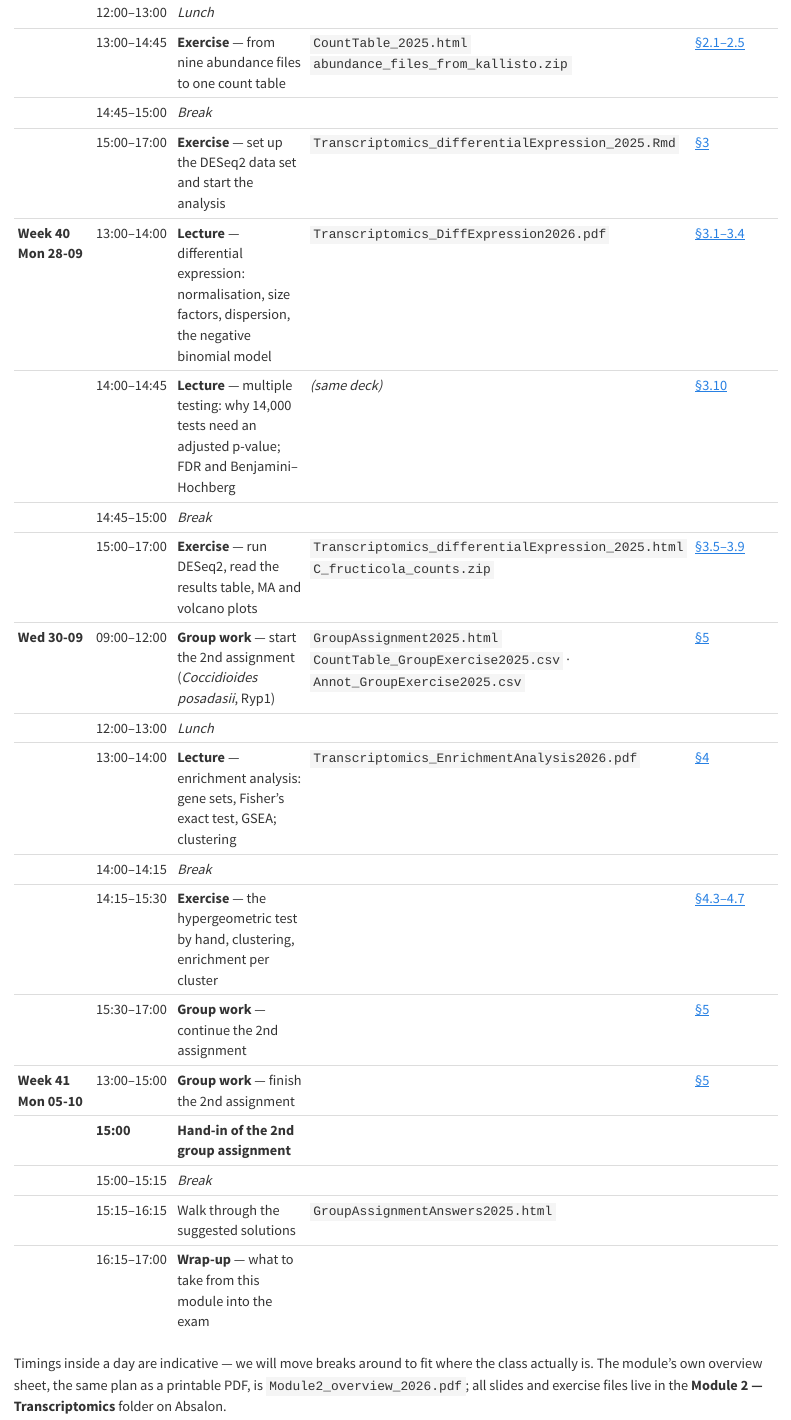
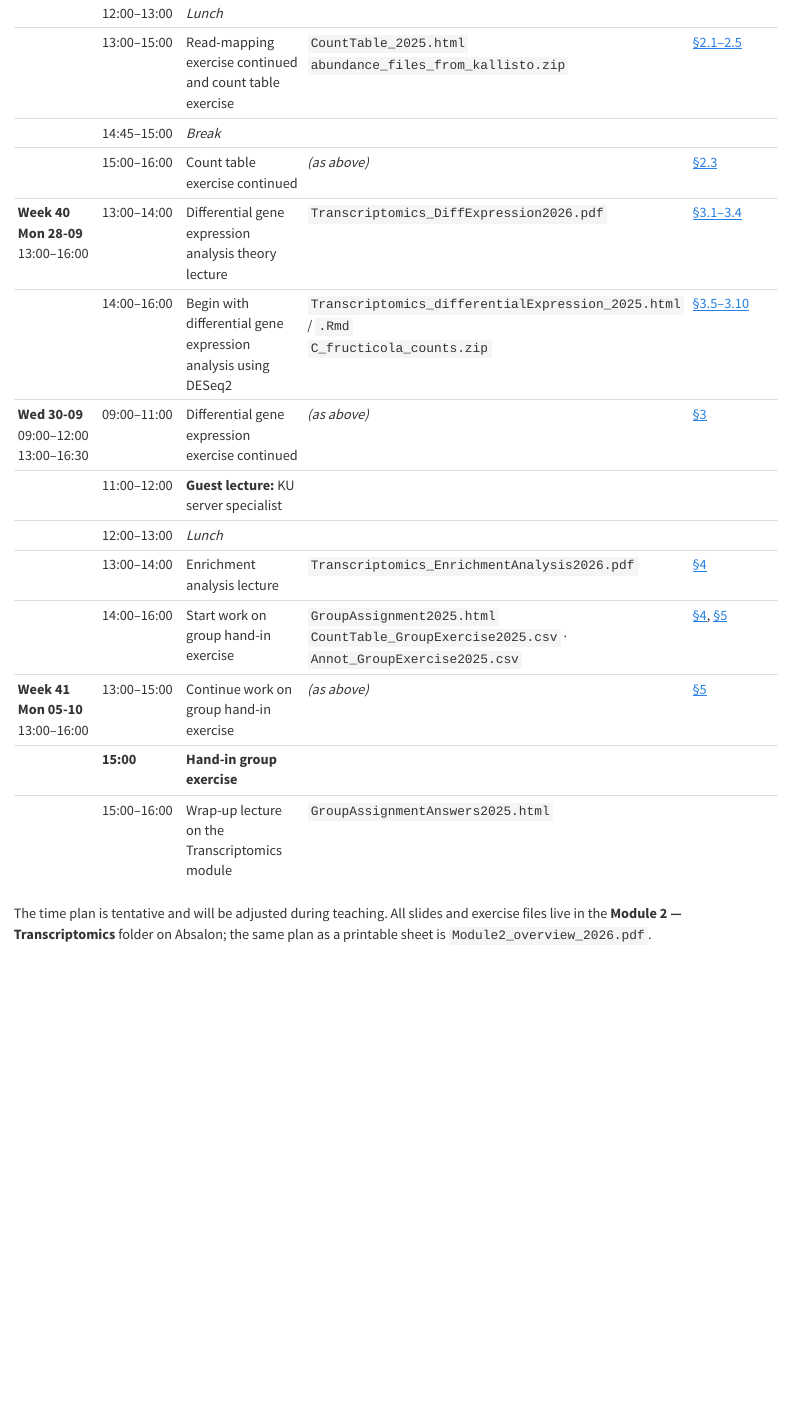
Before and after one commit to mutwil/bigdata-module2-transcriptomics, a Quarto document (index.qmd): the page in a window 1100 px wide, from 1780 px down before the commit and from 1290 px down after it, so that both start at the same text. Rendered offline with R 4.5, knitr and Pandoc in place of Quarto, with nearby package versions; drawn as R Markdown's standard HTML page in place of the format the file asks for.

Commit message:
Take the schedule timings from the module overview sheet
Replaces the block times I had estimated with the actual ones from
Module2_overview_2025.pdf: the 13:00-14:40 / 14:40-15:00 / 15:00-16:00
Monday pattern, the Wednesday 09:00-12:00 and 13:00-16:30 split, and the
guest lecture slot.

Co-Authored-By: Claude Fable 5 <noreply@anthropic.com>

```diff
--- a/index.qmd
+++ b/index.qmd
@@ -132,28 +128,22 @@ it before or alongside the class.
 | | 12:00–13:00 | *Lunch* | | |
-| | 13:00–14:45 | **Exercise** — from nine abundance files to one count table | `CountTable_2025.html`<br>`abundance_files_from_kallisto.zip` | [§2.1–2.5](#sec-mapping) |
+| | 13:00–15:00 | Read-mapping exercise continued and count table exercise | `CountTable_2025.html`<br>`abundance_files_from_kallisto.zip` | [§2.1–2.5](#sec-mapping) |
 | | 14:45–15:00 | *Break* | | |
-| | 15:00–17:00 | **Exercise** — set up the DESeq2 data set and start the analysis | `Transcriptomics_differentialExpression_2025.Rmd` | [§3](#sec-de) |
-| **Week 40**<br>**Mon 28-09** | 13:00–14:00 | **Lecture** — differential expression: normalisation, size factors, dispersion, the negative binomial model | `Transcriptomics_DiffExpression2026.pdf` | [§3.1–3.4](#sec-de) |
-| | 14:00–14:45 | **Lecture** — multiple testing: why 14,000 tests need an adjusted p-value; FDR and Benjamini–Hochberg | *(same deck)* | [§3.10](#sec-de) |
-| | 14:45–15:00 | *Break* | | |
-| | 15:00–17:00 | **Exercise** — run DESeq2, read the results table, MA and volcano plots | `Transcriptomics_differentialExpression_2025.html`<br>`C_fructicola_counts.zip` | [§3.5–3.9](#sec-de) |
-| **Wed 30-09** | 09:00–12:00 | **Group work** — start the 2nd assignment (*Coccidioides posadasii*, Ryp1) | `GroupAssignment2025.html`<br>`CountTable_GroupExercise2025.csv` · `Annot_GroupExercise2025.csv` | [§5](#sec-assignment) |
+| | 15:00–16:00 | Count table exercise continued | *(as above)* | [§2.3](#sec-mapping) |
+| **Week 40**<br>**Mon 28-09**<br>13:00–16:00 | 13:00–14:00 | Differential gene expression analysis theory lecture | `Transcriptomics_DiffExpression2026.pdf` | [§3.1–3.4](#sec-de) |
+| | 14:00–16:00 | Begin with differential gene expression analysis using DESeq2 | `Transcriptomics_differentialExpression_2025.html` / `.Rmd`<br>`C_fructicola_counts.zip` | [§3.5–3.10](#sec-de) |
+| **Wed 30-09**<br>09:00–12:00<br>13:00–16:30 | 09:00–11:00 | Differential gene expression exercise continued | *(as above)* | [§3](#sec-de) |
+| | 11:00–12:00 | **Guest lecture:** KU server specialist | | |
 | | 12:00–13:00 | *Lunch* | | |
-| | 13:00–14:00 | **Lecture** — enrichment analysis: gene sets, Fisher's exact test, GSEA; clustering | `Transcriptomics_EnrichmentAnalysis2026.pdf` | [§4](#sec-enrich) |
-| | 14:00–14:15 | *Break* | | |
-| | 14:15–15:30 | **Exercise** — the hypergeometric test by hand, clustering, enrichment per cluster | | [§4.3–4.7](#sec-enrich) |
-| | 15:30–17:00 | **Group work** — continue the 2nd assignment | | [§5](#sec-assignment) |
-| **Week 41**<br>**Mon 05-10** | 13:00–15:00 | **Group work** — finish the 2nd assignment | | [§5](#sec-assignment) |
-| | **15:00** | **Hand-in of the 2nd group assignment** | | |
-| | 15:00–15:15 | *Break* | | |
-| | 15:15–16:15 | Walk through the suggested solutions | `GroupAssignmentAnswers2025.html` | |
-| | 16:15–17:00 | **Wrap-up** — what to take from this module into the exam | | |
+| | 13:00–14:00 | Enrichment analysis lecture | `Transcriptomics_EnrichmentAnalysis2026.pdf` | [§4](#sec-enrich) |
+| | 14:00–16:00 | Start work on group hand-in exercise | `GroupAssignment2025.html`<br>`CountTable_GroupExercise2025.csv` · `Annot_GroupExercise2025.csv` | [§4](#sec-enrich), [§5](#sec-assignment) |
+| **Week 41**<br>**Mon 05-10**<br>13:00–16:00 | 13:00–15:00 | Continue work on group hand-in exercise | *(as above)* | [§5](#sec-assignment) |
+| | **15:00** | **Hand-in group exercise** | | |
+| | 15:00–16:00 | Wrap-up lecture on the Transcriptomics module | `GroupAssignmentAnswers2025.html` | |
 :::
 
-Timings inside a day are indicative — we will move breaks around to fit where the
-class actually is. The module's own overview sheet, the same plan as a printable PDF,
-is `Module2_overview_2026.pdf`; all slides and exercise files live in the
-**Module 2 — Transcriptomics** folder on Absalon.
+The time plan is tentative and will be adjusted during teaching. All slides and
+exercise files live in the **Module 2 — Transcriptomics** folder on Absalon; the same
+plan as a printable sheet is `Module2_overview_2026.pdf`.
 
 **Required reading**, to be done *before* the session it belongs to:
 
```
Also changed, not shown: index.qmd (19 more changed lines).
